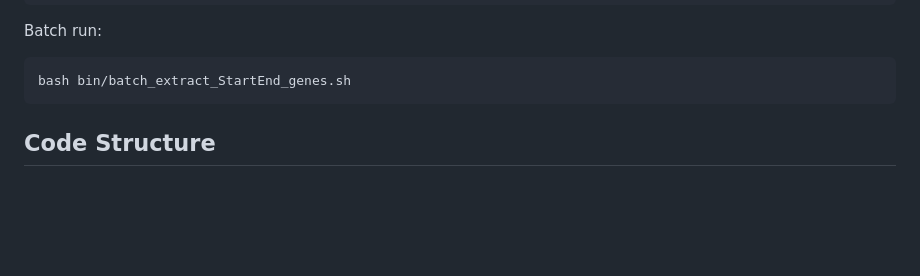
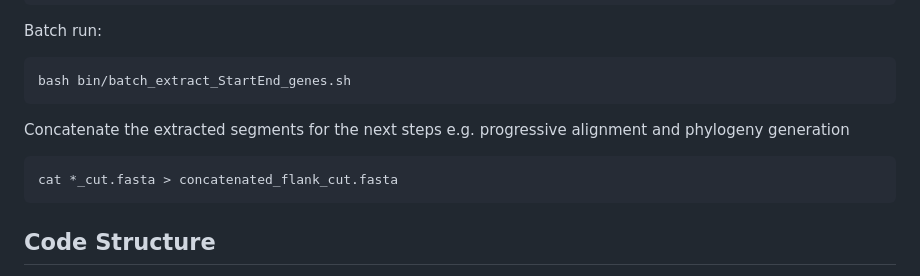
Before and after one commit to aedecano/Hpru_contexts, a Markdown page: README.md, the part around the change. GitHub-like rendering; blank space fills up the shorter version.

````diff
--- a/README.md
+++ b/README.md
@@ -37,6 +37,10 @@ Batch run:
 ```
 bash bin/batch_extract_StartEnd_genes.sh
 ```
+Concatenate the extracted segments for the next steps e.g. progressive alignment and phylogeny generation
+```
+cat *_cut.fasta > concatenated_flank_cut.fasta
+```
 
 
 ## Code Structure
````
